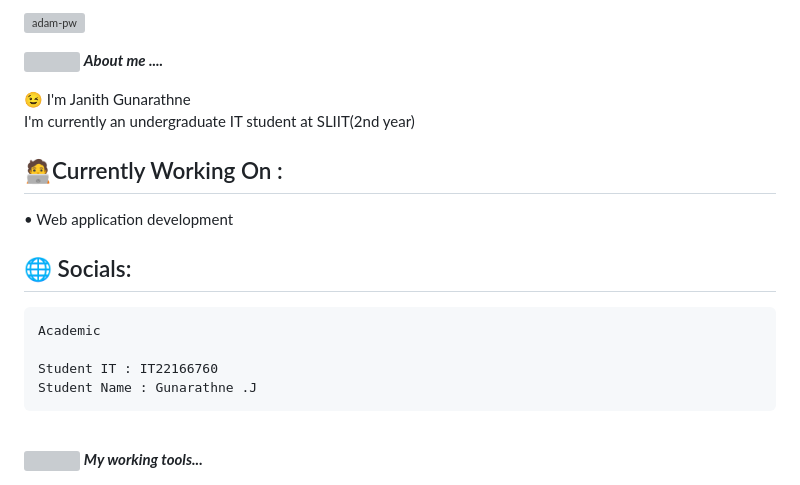
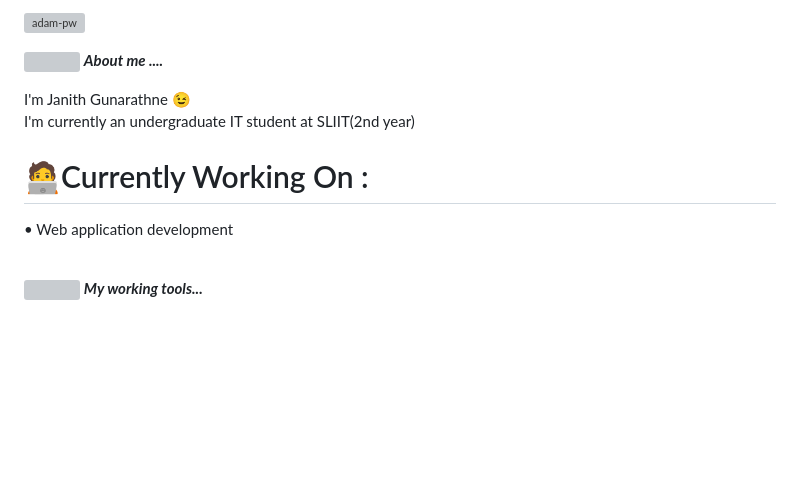
Before and after one commit to Janith0113/Janith0113, a Markdown page: README.md, the part around the change. Rendered like a GitHub page; blank space fills up the shorter version; grey boxes are pictures that could not be loaded.

````diff
--- a/README.md
+++ b/README.md
@@ -8,26 +8,15 @@
 
 <img src="https://media.giphy.com/media/iY8CRBdQXODJSCERIr/giphy.gif" width="30px">&nbsp;***About me ....***
 
-😉 I'm Janith Gunarathne <br>
-I'm currently an undergraduate IT student at SLIIT(2nd year) <br>
+ I'm Janith Gunarathne 😉 <br>
+ I'm currently an undergraduate IT student at SLIIT(2nd year) <br>
 
-## 🧑‍💻Currently Working On :
+# 🧑‍💻Currently Working On :
 
-• Web application development<br/>
+ • Web application development<br/>
 
 
-## 🌐 Socials:
 
-
-<p align="center">
-
-```
-Academic
-
-Student IT : IT22166760
-Student Name : Gunarathne .J
-```
-</p>
 
 <br>
 
````
